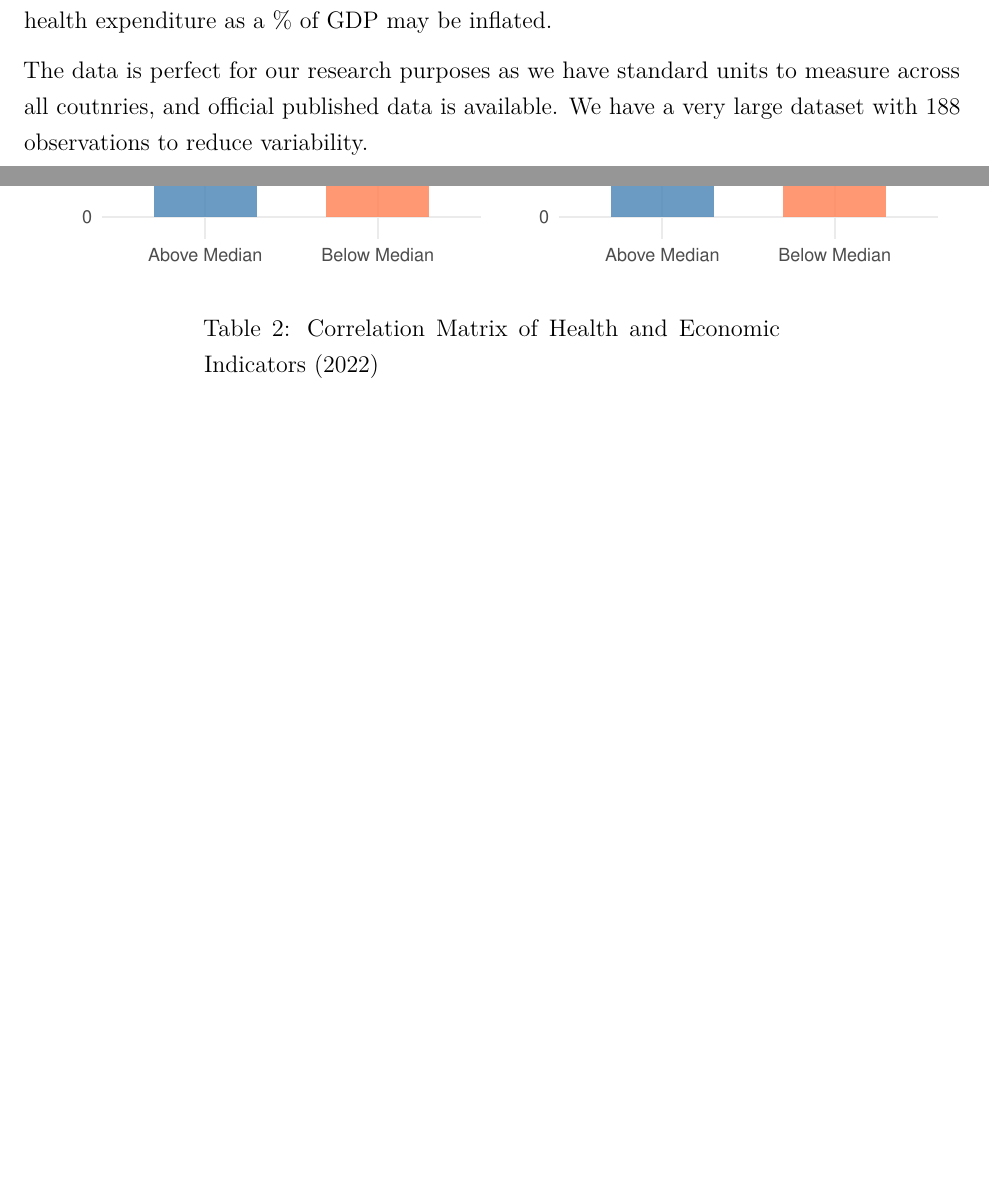
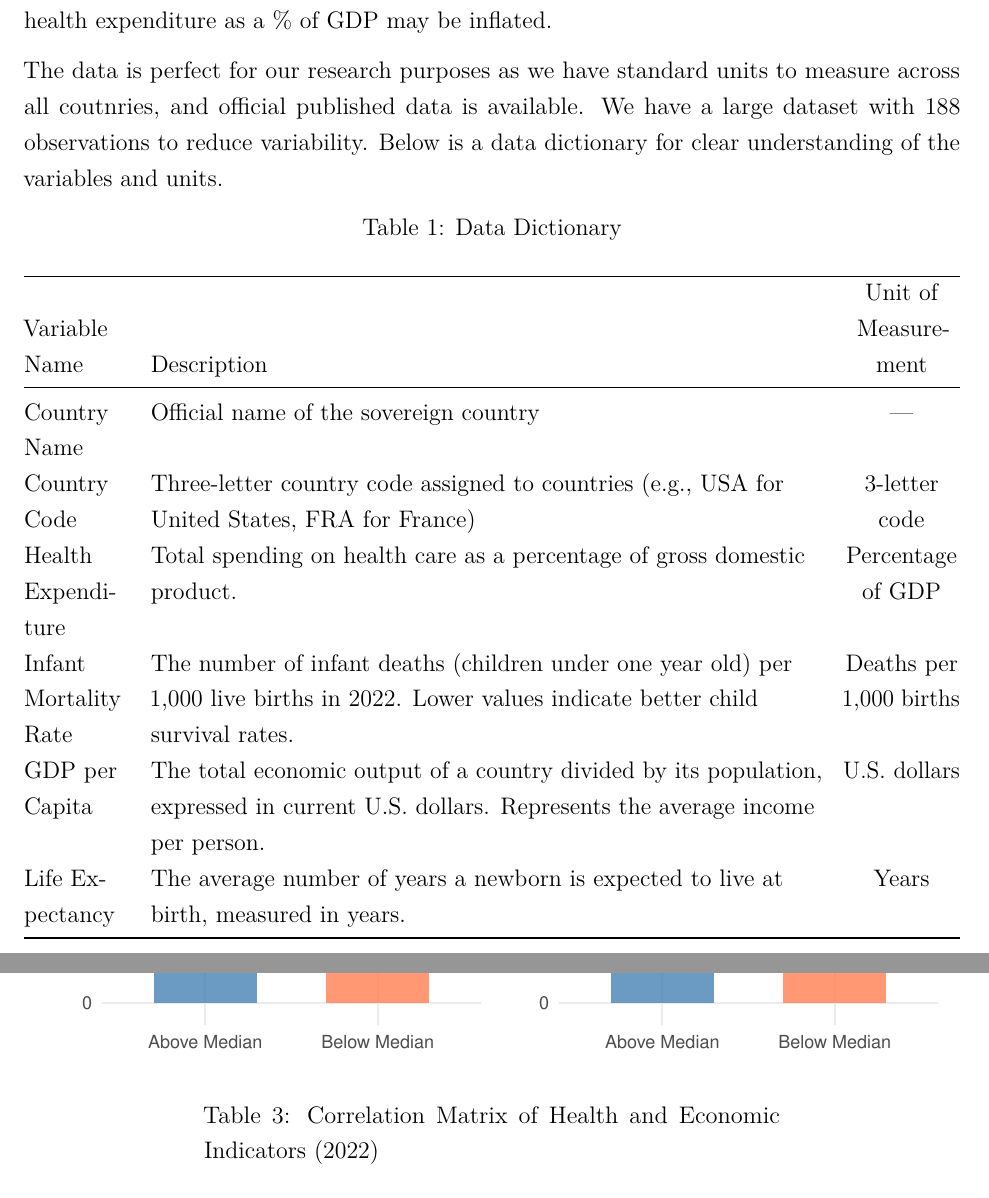
Before and after one commit to RisshiN24/3080-project, an R Markdown document (project.Rmd): two parts of pages 2 and 3 of 6 before the commit and two parts of pages 2 and 4 of 7 after it, joined at a grey line, cut so that both start at the same text, the shorter picture padded with empty space. Rendered offline with R 4.5, knitr and Pandoc, then LaTeX, with nearby package versions.

Commit message:
Update project.Rmd
Added Data Dictionary

````diff
--- a/project.Rmd
+++ b/project.Rmd
@@ -45,4 +45,6 @@ We removed regional groupings to ensure there was no double counting of data, an
 
 The data comes from a population, but because we were missing some data for 8 countries, it is not a full population. There could be some missing data bias as the countries that are missing data are similar in that they have political instability(ie. Ukraine and North Korea). This means our data does not fully represent unstable countries. We chose the year 2022, and the data may refelct changes due to the Covid-19 Pandemic, so some of the data like health expenditure as a % of GDP may be inflated.
 
-The data is perfect for our research purposes as we have standard units to measure across all coutnries, and official published data is available. We have a very large dataset with 188 observations to reduce variability.
+The data is perfect for our research purposes as we have standard units to measure across all coutnries, and official published data is available. We have a large dataset with 188 observations to reduce variability. Below is a data dictionary for clear understanding of the variables and units.
+
+``` {r, echo=FALSE}
@@ -49,3 +56,29 @@ The data is perfect for our research purposes as we have standard units to measu
+               "Country Code",
+               "Health Expenditure",
+               "Infant Mortality Rate",
+               "GDP per Capita",
+               "Life Expectancy"),
+
+  Description = c("Official name of the sovereign country",
+                  "Three-letter country code assigned to countries (e.g., USA for United States, FRA for France)",
+                  "Total spending on health care as a percentage of gross domestic product.",
+                  "The number of infant deaths (children under one year old) per 1,000 live births in 2022. Lower values indicate better child survival rates.",
+                  "The total economic output of a country divided by its population, expressed in current U.S. dollars. Represents the average income per person.",
+                  "The average number of years a newborn is expected to live at birth, measured in years."),
+
+  Unit_of_Measurement = c("—",
+                         "3-letter code",
+                         "Percentage of GDP",
+                         "Deaths per 1,000 births",
+                         "U.S. dollars",
+                         "Years")
+)
+
+kable(data_dictionary,
+      caption = "Data Dictionary",
+      col.names = c("Variable Name", "Description", "Unit of Measurement"),
+      align = c('l', 'l', 'c'))
+```
 
 ```{r, echo=FALSE}
 summary_data <- data %>%
````
Also changed, not shown: project.Rmd (12 more changed lines).
